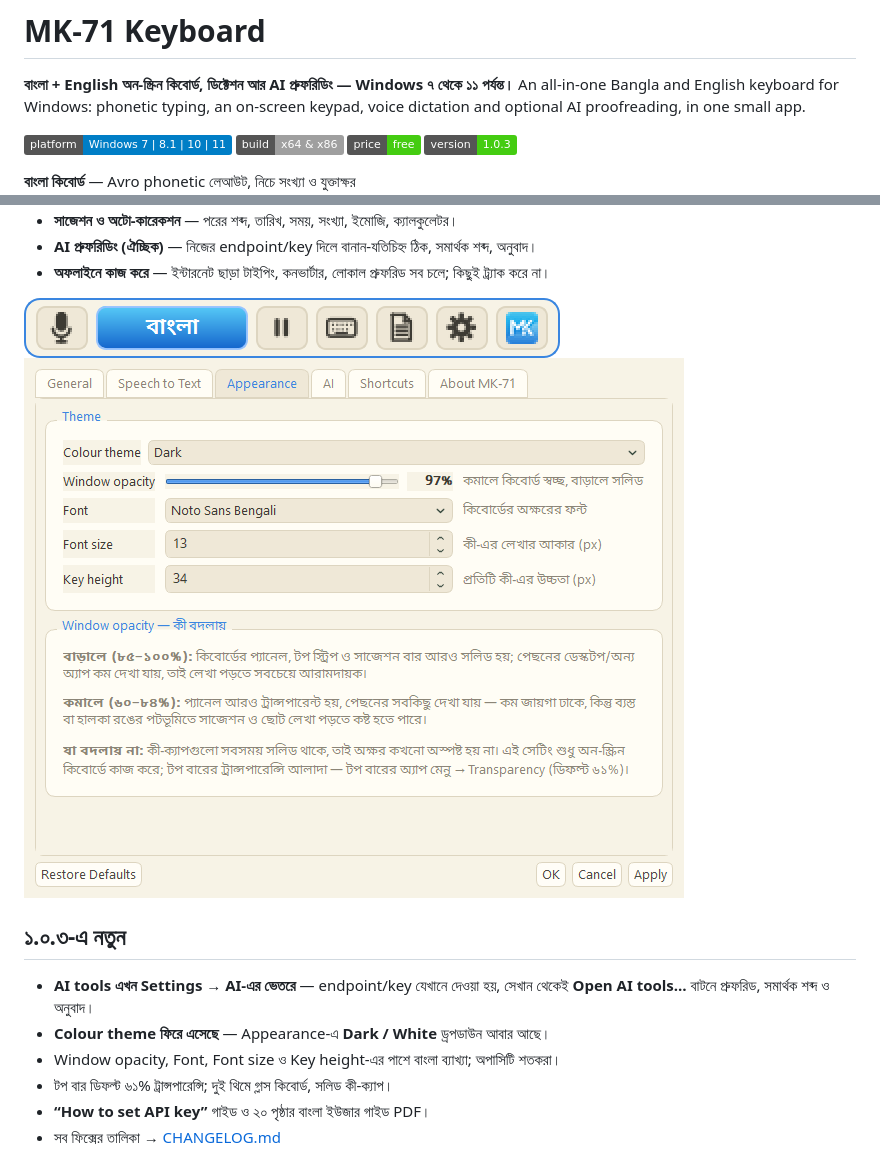
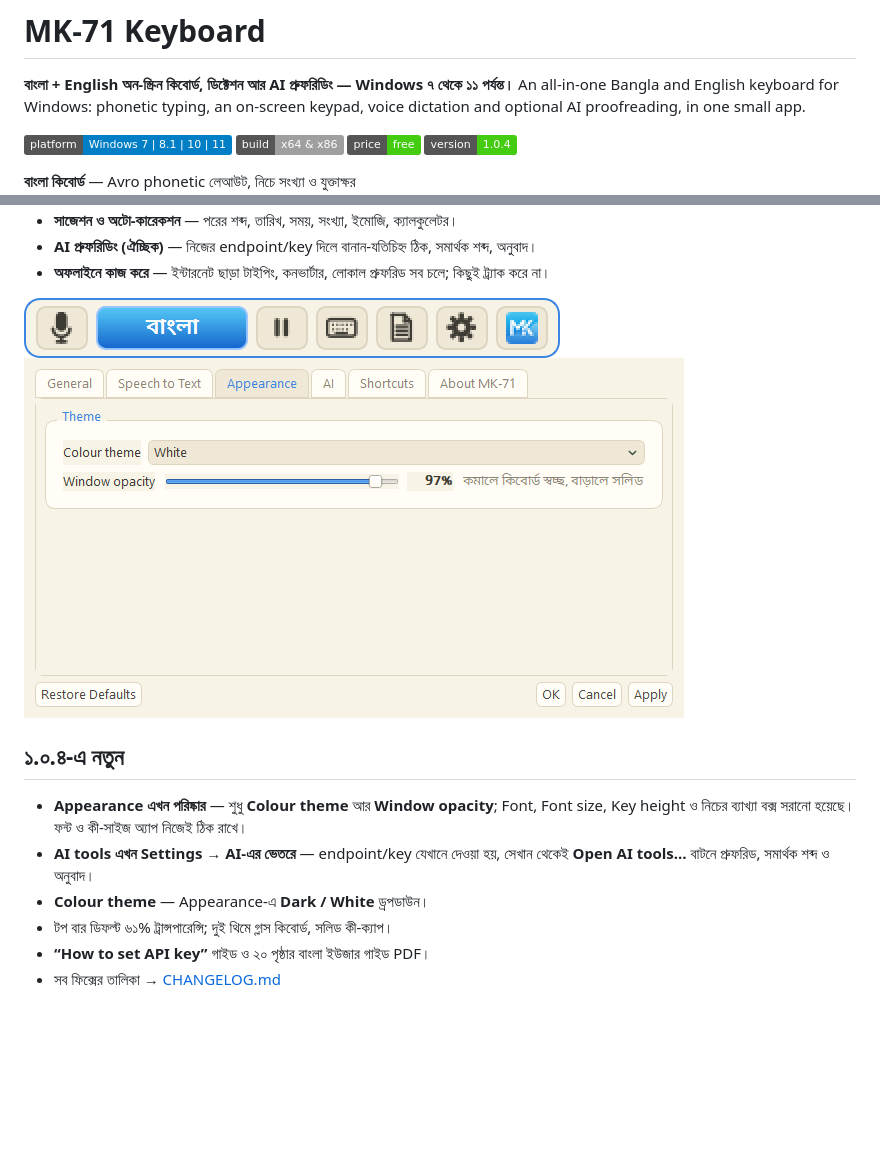
Before and after one commit to Mk4u-Me/mk71-keyboard, a Markdown page: README.md, 2 parts joined by grey strips. Rendered like a GitHub page; pictures changed too: docs/screenshots/settings.png; badges without logos; blank space fills up the shorter version.

Commit message:
MK-71 Keyboard 1.0.4: Appearance keeps only theme and opacity.
Font, font size, key height and the Bangla explainer box are gone from the
settings page, so the keyboard keeps its own font and key size.

```diff
--- a/README.md
+++ b/README.md
@@ -7,7 +7,7 @@ keypad, voice dictation and optional AI proofreading, in one small app.
 ![Platform](https://img.shields.io/badge/platform-Windows%207%20%7C%208.1%20%7C%2010%20%7C%2011-blue)
 ![Arch](https://img.shields.io/badge/build-x64%20%26%20x86-lightgrey)
 ![Free](https://img.shields.io/badge/price-free-brightgreen)
-![Version](https://img.shields.io/badge/version-1.0.3-brightgreen)
+![Version](https://img.shields.io/badge/version-1.0.4-brightgreen)
 
 **বাংলা কিবোর্ড** — Avro phonetic লেআউট, নিচে সংখ্যা ও যুক্তাক্ষর
 ![MK-71 Bangla keyboard](docs/screenshots/keyboard-bangla.png)
@@ -29,12 +29,13 @@ keypad, voice dictation and optional AI proofreading, in one small app.
 ![Top bar](docs/screenshots/top-bar.png)
 ![Settings](docs/screenshots/settings.png)
 
-## ১.০.৩-এ নতুন
+## ১.০.৪-এ নতুন
 
+- **Appearance এখন পরিষ্কার** — শুধু **Colour theme** আর **Window opacity**; Font, Font size,
+  Key height ও নিচের ব্যাখ্যা বক্স সরানো হয়েছে। ফন্ট ও কী-সাইজ অ্যাপ নিজেই ঠিক রাখে।
 - **AI tools এখন Settings → AI-এর ভেতরে** — endpoint/key যেখানে দেওয়া হয়, সেখান থেকেই
   **Open AI tools…** বাটনে প্রুফরিড, সমার্থক শব্দ ও অনুবাদ।
-- **Colour theme ফিরে এসেছে** — Appearance-এ **Dark / White** ড্রপডাউন আবার আছে।
-- Window opacity, Font, Font size ও Key height-এর পাশে বাংলা ব্যাখ্যা; অপাসিটি শতকরা।
+- **Colour theme** — Appearance-এ **Dark / White** ড্রপডাউন।
 - টপ বার ডিফল্ট ৬১% ট্রান্সপারেন্সি; দুই থিমে গ্লাস কিবোর্ড, সলিড কী-ক্যাপ।
 - **“How to set API key”** গাইড ও ২০ পৃষ্ঠার বাংলা ইউজার গাইড PDF।
 - সব ফিক্সের তালিকা → [CHANGELOG.md](CHANGELOG.md)
```
Also changed, not shown: CHANGELOG.md (+8 -0 lines), 1 other file.
